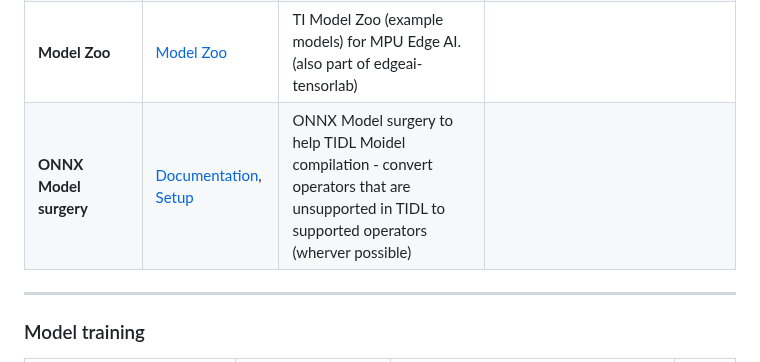
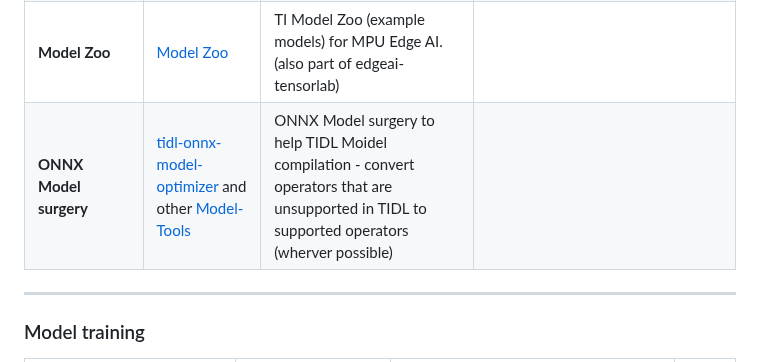
Before and after one commit to TexasInstruments/edgeai, a Markdown page: edgeai-mpu/README.md, the part around the change. GitHub-like rendering.

Commit message:
updated link for onnx model surgery tools

```diff
--- a/edgeai-mpu/README.md
+++ b/edgeai-mpu/README.md
@@ -44,7 +44,7 @@ The figure below provides a high level summary of the relevant tools:<br><img sr
 | **Inference and compilation Tools** |[edgeai-tidl-tools](https://github.com/TexasInstruments/edgeai-tidl-tools)| Compile ONNX and TFLite models and run model inference in PC emulation and on target hardware with simple python scripts and C++ applications<br>- Benchmark latency with out of box example models (10+)<br>- Compile user / custom model for deployment<br>- Inference of compiled models on X86_PC or TI SOC using file base input and output<br>- Core [documentation](https://github.com/TexasInstruments/edgeai-tidl-tools/tree/master/docs) for TI Deep Learning<br>- Automated optimizations for ONNX-format models<br>- Docker for easy development environment setup |- Does not support benchmarking accuracy of models using TIDL with standard datasets, for example - accuracy benchmarking using MS COCO dataset for object detection models. Please refer to edgeai-tidlrunner or edgeai-benchmark.<br>- Does not support Camera, Display and inference based end-to-end pipeline development. Please refer to the SDK    |
 | **Inference and compilation Tools** |[edgeai-tidlrunner](https://github.com/TexasInstruments/edgeai-tidlrunner)| Command-line tool for model compilation, inference, accuracy benchmark, model optimization, analysis, and visualized model inspection<br>- No scripting required; set all model settings via command-line arguments or config file |- Does not support Camera, Display and inference based end-to-end pipeline development. Please refer Edge AI SDK for such usage<br>- Supports TI SOC and x86 PC    |
 | **Model Zoo** |[Model Zoo](https://github.com/TexasInstruments/edgeai-modelzoo) | TI Model Zoo (example models) for MPU Edge AI. (also part of edgeai-tensorlab) | |
-| **ONNX Model surgery** | [Documentation](https://github.com/TexasInstruments/edgeai-tidl-tools/tree/master/osrt-model-tools/osrt_model_tools/onnx_tools/tidl_onnx_model_optimizer), [Setup](https://github.com/TexasInstruments/edgeai-tidl-tools/tree/master/osrt-model-tools) | ONNX Model surgery to help TIDL Moidel compilation - convert operators that are unsupported in TIDL to supported operators (wherver possible) | |
+| **ONNX Model surgery** | [tidl-onnx-model-optimizer](https://github.com/TexasInstruments/edgeai-tidl-tools/tree/master/model-tools/tidl-onnx-model-optimizer) and other [Model-Tools](https://github.com/TexasInstruments/edgeai-tidl-tools/tree/master/model-tools) | ONNX Model surgery to help TIDL Moidel compilation - convert operators that are unsupported in TIDL to supported operators (wherver possible) | |
 
 
 <hr>
```
